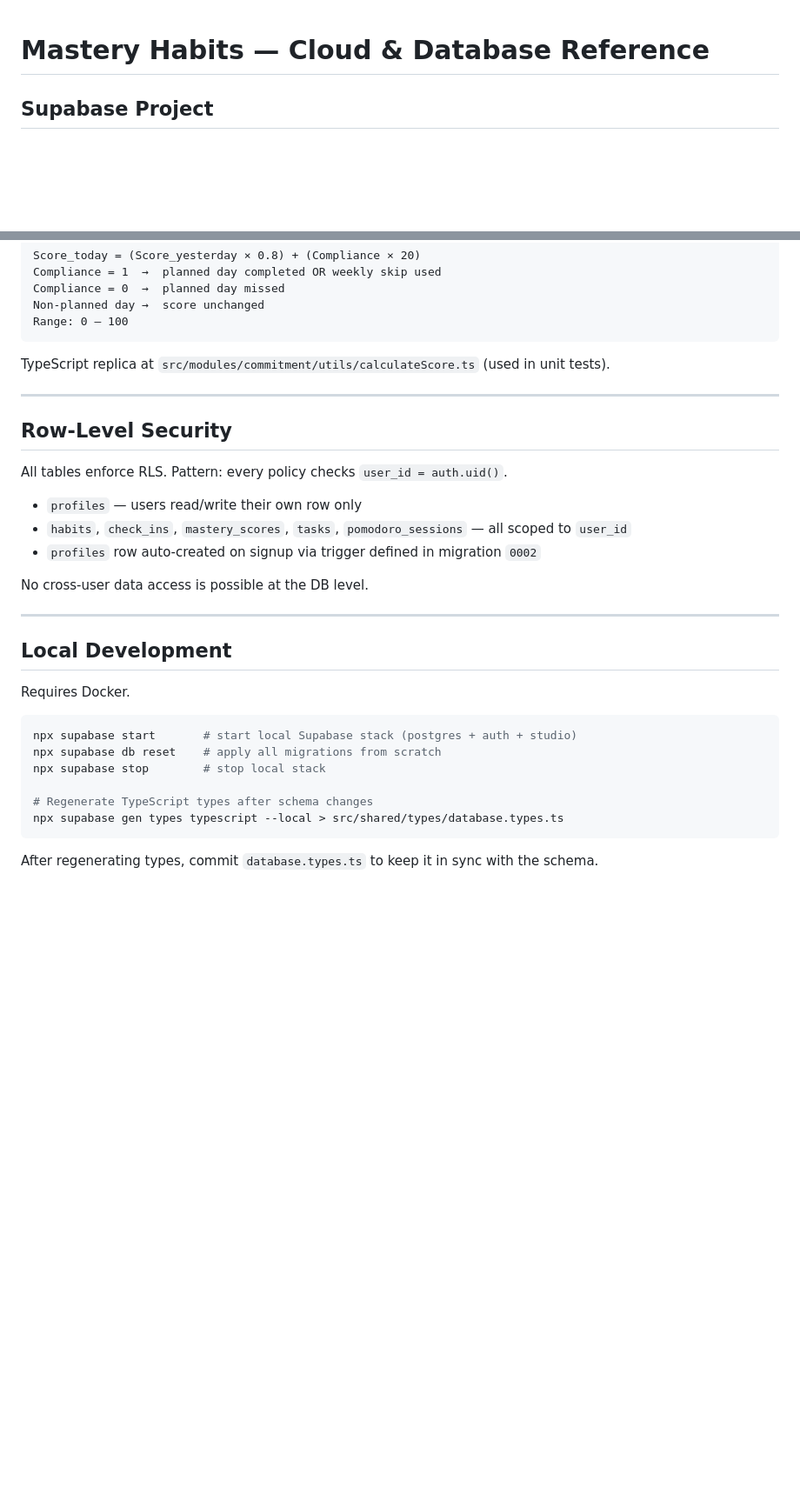
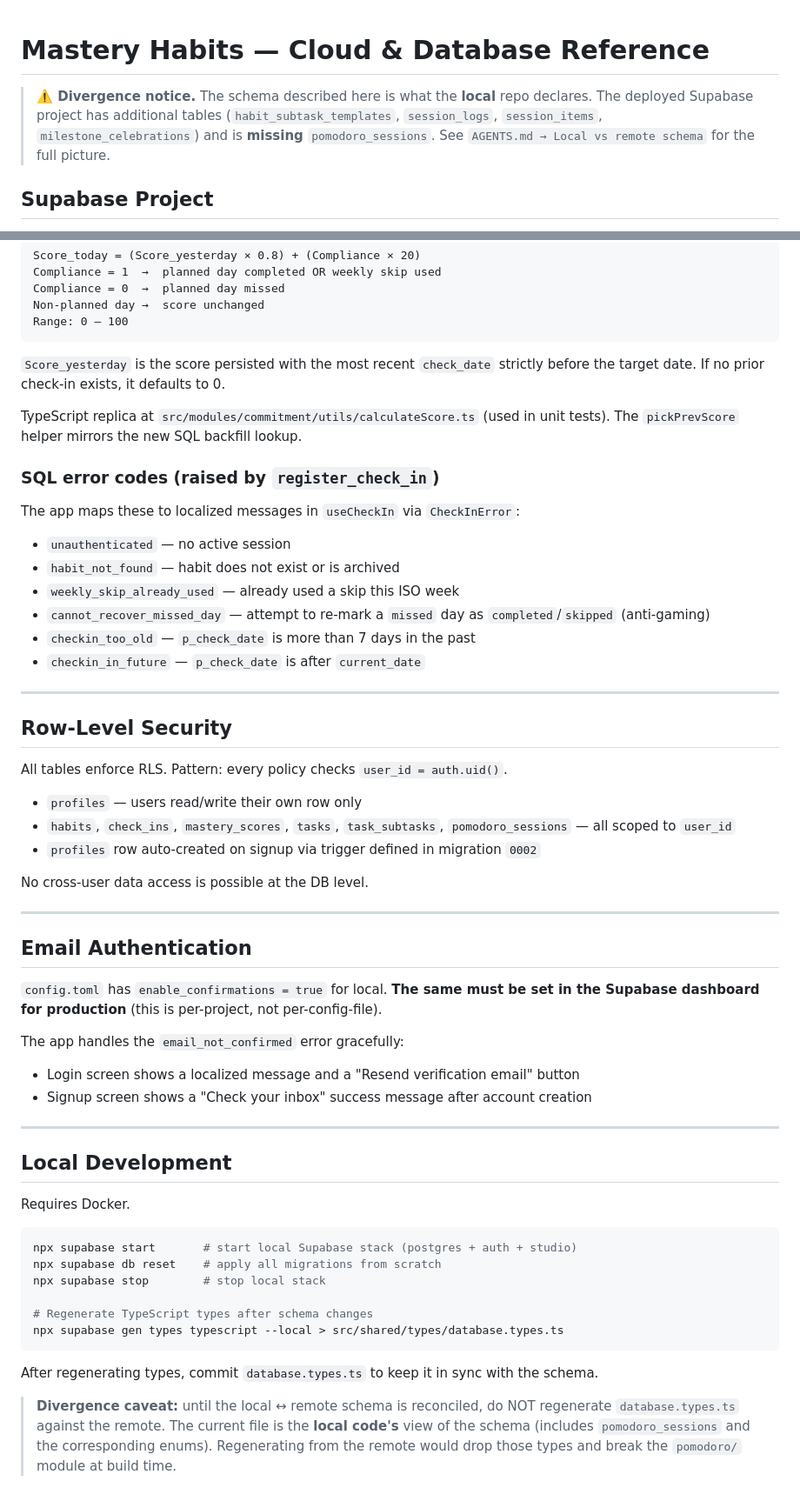
Before and after one commit to istrejo/mastery-habits, a Markdown page: cloud.md, 2 parts joined by grey strips. Shown at 87% size. Rendered like a GitHub page; blank space fills up the shorter version.

````diff
--- a/cloud.md
+++ b/cloud.md
@@ -1,4 +1,6 @@
 # Mastery Habits — Cloud & Database Reference
+
+> **⚠️ Divergence notice.** The schema described here is what the **local** repo declares. The deployed Supabase project has additional tables (`habit_subtask_templates`, `session_logs`, `session_items`, `milestone_celebrations`) and is **missing** `pomodoro_sessions`. See `AGENTS.md → Local vs remote schema` for the full picture.
 
 ## Supabase Project
 
@@ -70,7 +81,20 @@ Non-planned day →  score unchanged
 Range: 0 – 100
 ```
 
-TypeScript replica at `src/modules/commitment/utils/calculateScore.ts` (used in unit tests).
+`Score_yesterday` is the score persisted with the most recent `check_date` strictly before the target date. If no prior check-in exists, it defaults to 0.
+
+TypeScript replica at `src/modules/commitment/utils/calculateScore.ts` (used in unit tests). The `pickPrevScore` helper mirrors the new SQL backfill lookup.
+
+### SQL error codes (raised by `register_check_in`)
+
+The app maps these to localized messages in `useCheckIn` via `CheckInError`:
+
+- `unauthenticated` — no active session
+- `habit_not_found` — habit does not exist or is archived
+- `weekly_skip_already_used` — already used a skip this ISO week
+- `cannot_recover_missed_day` — attempt to re-mark a `missed` day as `completed`/`skipped` (anti-gaming)
+- `checkin_too_old` — `p_check_date` is more than 7 days in the past
+- `checkin_in_future` — `p_check_date` is after `current_date`
 
 ---
 
@@ -79,10 +103,20 @@ TypeScript replica at `src/modules/commitment/utils/calculateScore.ts` (used in
 All tables enforce RLS. Pattern: every policy checks `user_id = auth.uid()`.
 
 - `profiles` — users read/write their own row only
-- `habits`, `check_ins`, `mastery_scores`, `tasks`, `pomodoro_sessions` — all scoped to `user_id`
+- `habits`, `check_ins`, `mastery_scores`, `tasks`, `task_subtasks`, `pomodoro_sessions` — all scoped to `user_id`
 - `profiles` row auto-created on signup via trigger defined in migration `0002`
 
 No cross-user data access is possible at the DB level.
+
+---
+
+## Email Authentication
+
+`config.toml` has `enable_confirmations = true` for local. **The same must be set in the Supabase dashboard for production** (this is per-project, not per-config-file).
+
+The app handles the `email_not_confirmed` error gracefully:
+- Login screen shows a localized message and a "Resend verification email" button
+- Signup screen shows a "Check your inbox" success message after account creation
 
 ---
 
@@ -100,3 +134,5 @@ npx supabase gen types typescript --local > src/shared/types/database.types.ts
 ```
 
 After regenerating types, commit `database.types.ts` to keep it in sync with the schema.
+
+> **Divergence caveat:** until the local ↔ remote schema is reconciled, do NOT regenerate `database.types.ts` against the remote. The current file is the **local code's** view of the schema (includes `pomodoro_sessions` and the corresponding enums). Regenerating from the remote would drop those types and break the `pomodoro/` module at build time.
````
Also changed, not shown: other parts of cloud.md (+22 -13 lines), AGENTS.md (+43 -3 lines).
